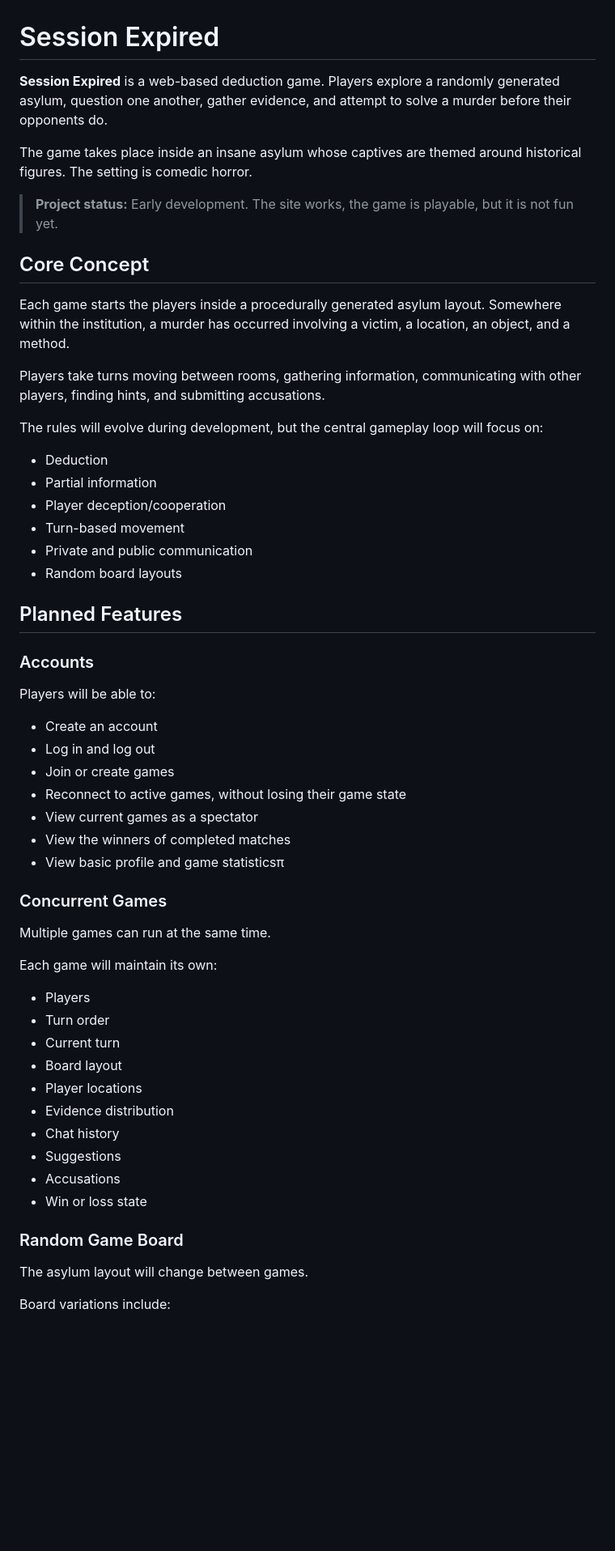
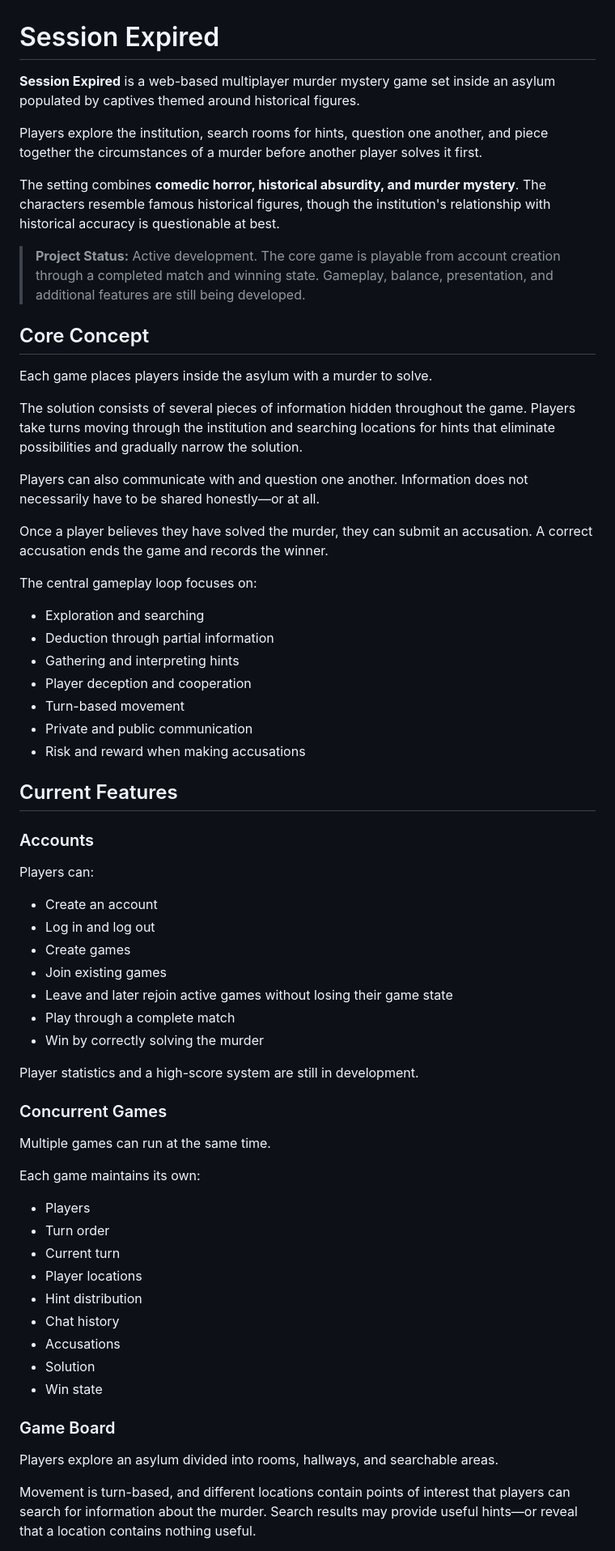
Before and after one commit to session-expired/session-expired, a Markdown page: README.md, the part around one of its changes. Shown at 81% size. GitHub-like rendering; blank space fills up the shorter version.

```diff
--- a/README.md
+++ b/README.md
@@ -1,60 +1,68 @@
 # Session Expired
 
-**Session Expired** is a web-based deduction game. Players explore a randomly generated asylum, question one another, gather evidence, and attempt to solve a murder before their opponents do.
+**Session Expired** is a web-based multiplayer murder mystery game set inside an asylum populated by captives themed around historical figures.
 
-The game takes place inside an insane asylum whose captives are themed around historical figures. The setting is comedic horror.
+Players explore the institution, search rooms for hints, question one another, and piece together the circumstances of a murder before another player solves it first.
 
-> **Project status:** Early development. The site works, the game is playable, but it is not fun yet.
+The setting combines **comedic horror, historical absurdity, and murder mystery**. The characters resemble famous historical figures, though the institution's relationship with historical accuracy is questionable at best.
+
+> **Project Status:** Active development. The core game is playable from account creation through a completed match and winning state. Gameplay, balance, presentation, and additional features are still being developed.
 
 ## Core Concept
 
-Each game starts the players inside a procedurally generated asylum layout. Somewhere within the institution, a murder has occurred involving a victim, a location, an object, and a method.
+Each game places players inside the asylum with a murder to solve.
 
-Players take turns moving between rooms, gathering information, communicating with other players, finding hints, and submitting accusations.
+The solution consists of several pieces of information hidden throughout the game. Players take turns moving through the institution and searching locations for hints that eliminate possibilities and gradually narrow the solution.
 
-The rules will evolve during development, but the central gameplay loop will focus on:
+Players can also communicate with and question one another. Information does not necessarily have to be shared honestly—or at all.
 
-* Deduction
-* Partial information
-* Player deception/cooperation
+Once a player believes they have solved the murder, they can submit an accusation. A correct accusation ends the game and records the winner.
+
+The central gameplay loop focuses on:
+
+* Exploration and searching
+* Deduction through partial information
+* Gathering and interpreting hints
+* Player deception and cooperation
 * Turn-based movement
 * Private and public communication
-* Random board layouts
+* Risk and reward when making accusations
 
-## Planned Features
+## Current Features
 
 ### Accounts
 
-Players will be able to:
+Players can:
 
 * Create an account
 * Log in and log out
-* Join or create games
-* Reconnect to active games, without losing their game state
-* View current games as a spectator
-* View the winners of completed matches
-* View basic profile and game statisticsπ
+* Create games
+* Join existing games
+* Leave and later rejoin active games without losing their game state
+* Play through a complete match
+* Win by correctly solving the murder
+
+Player statistics and a high-score system are still in development.
 
 ### Concurrent Games
 
 Multiple games can run at the same time.
 
-Each game will maintain its own:
+Each game maintains its own:
 
 * Players
 * Turn order
 * Current turn
-* Board layout
 * Player locations
-* Evidence distribution
+* Hint distribution
 * Chat history
-* Suggestions
 * Accusations
-* Win or loss state
+* Solution
+* Win state
 
-### Random Game Board
+### Game Board
 
-The asylum layout will change between games.
+Players explore an asylum divided into rooms, hallways, and searchable areas.
 
-Board variations include:
+Movement is turn-based, and different locations contain points of interest that players can search for information about the murder. Search results may provide useful hints—or reveal that a location contains nothing useful.
 
```
Also changed, not shown: other parts of README.md (+85 -24 lines).
